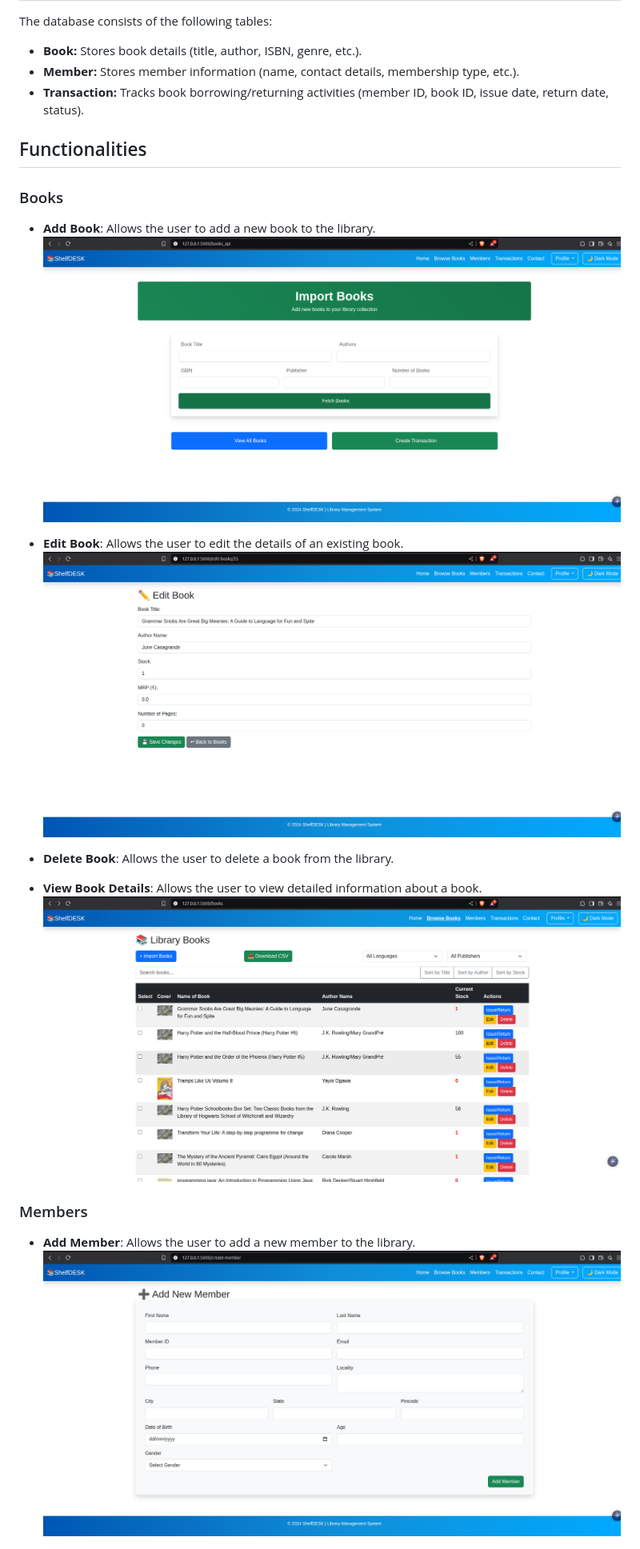
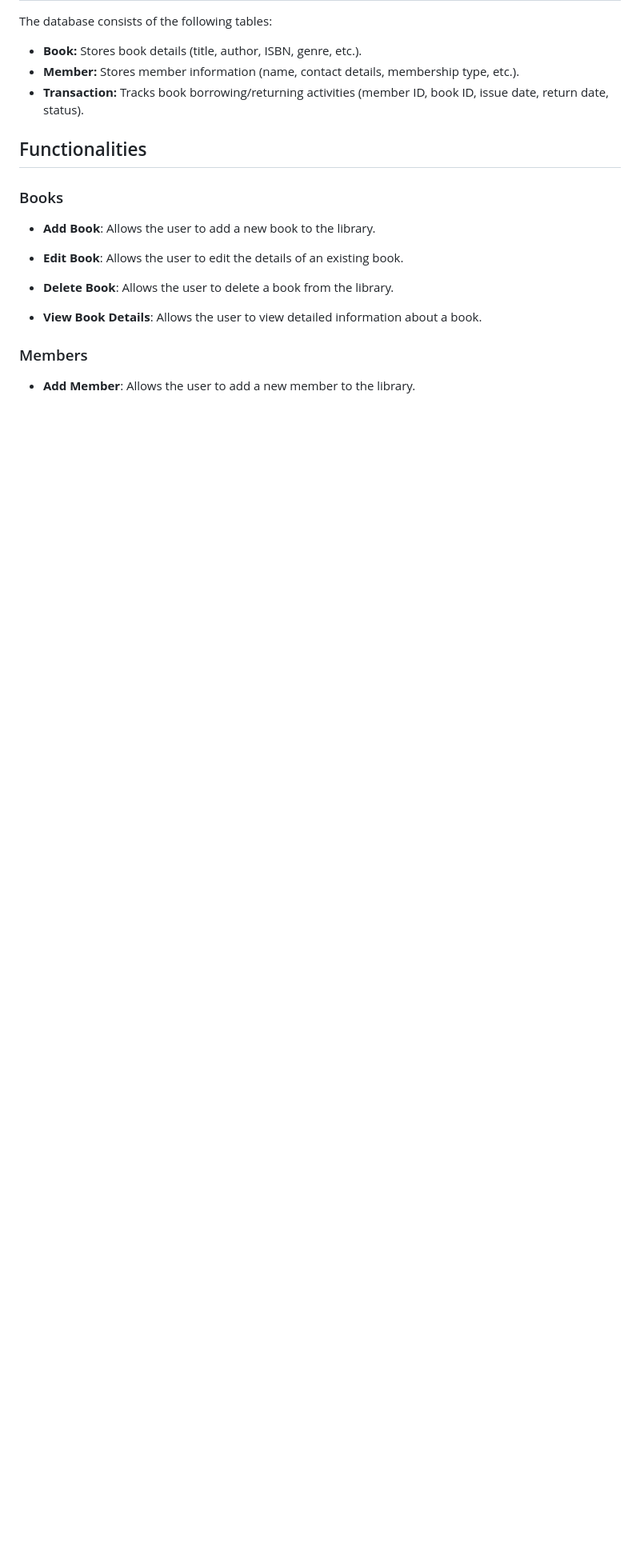
Before and after one commit to NishaPDL/BMS_Flask, a Markdown page: README.md, the part around one of its changes. Shown at 80% size. Rendered like a GitHub page; blank space fills up the shorter version.

```diff
--- a/README.md
+++ b/README.md
@@ -129,16 +129,16 @@ The database consists of the following tables:
 ### Books
 
 - **Add Book**: Allows the user to add a new book to the library.
-![Import Books](static/importbook.png)
+
 - **Edit Book**: Allows the user to edit the details of an existing book.
-![Edit Books](static/editbooks.png)
+
 - **Delete Book**: Allows the user to delete a book from the library.
 
 - **View Book Details**: Allows the user to view detailed information about a book.
-![View Book List](static/browsebook.png)
+
 
 ### Members
 
 - **Add Member**: Allows the user to add a new member to the library.
-![Add Member](static/addmember.png)
+
 - **Edit Member**: Allows the user to edit the details of an existing member.
```
Also changed, not shown: other parts of README.md (+1 -12 lines).
